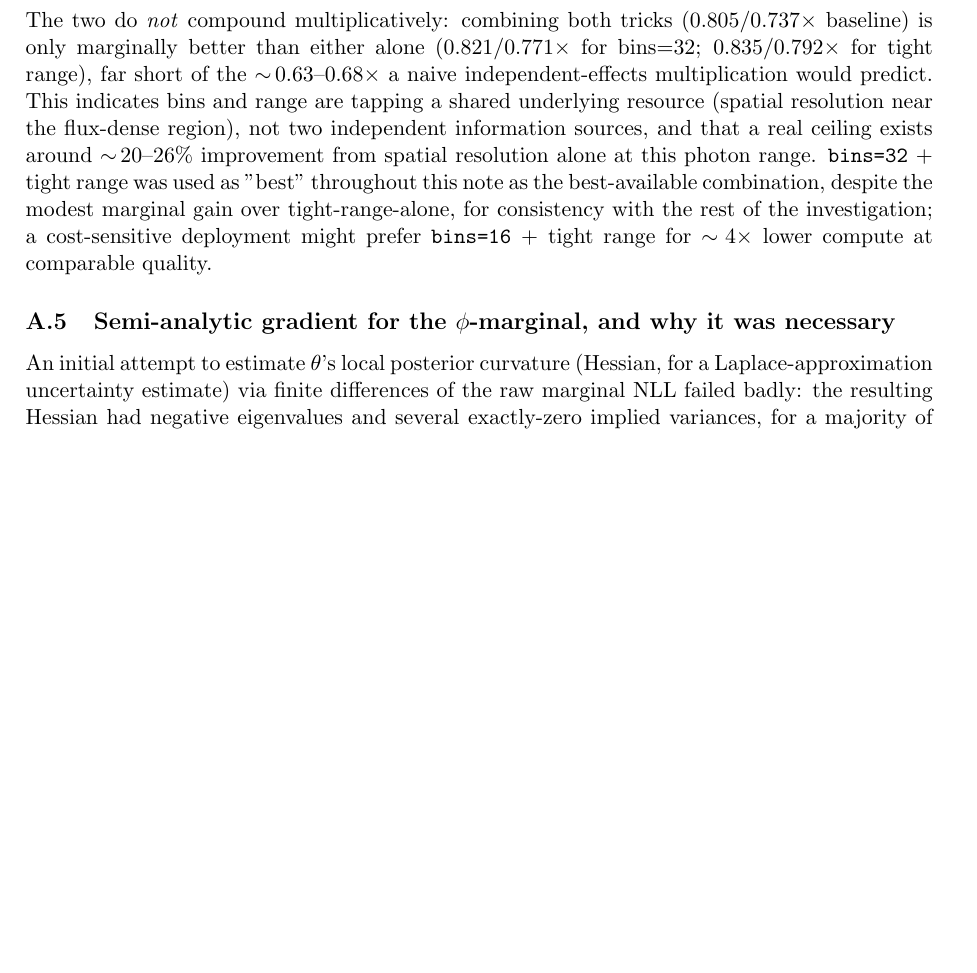
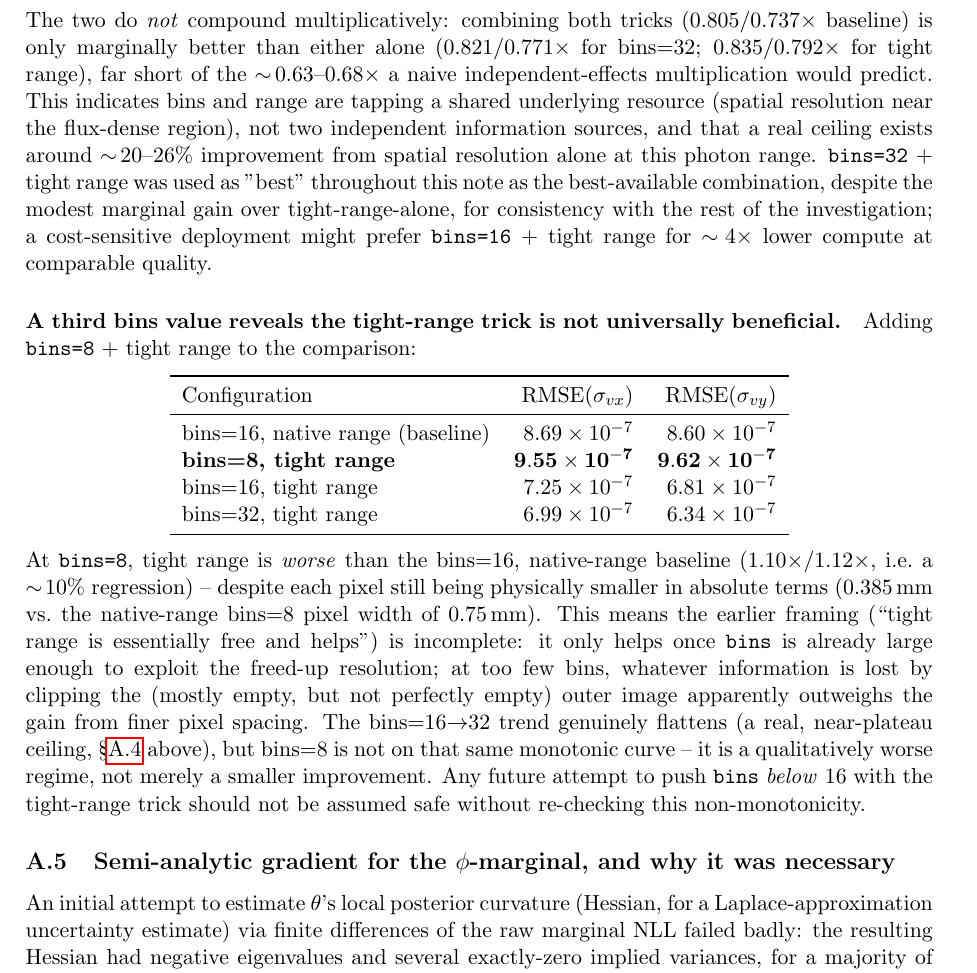
Before and after one commit to noammouelle/gaussian-wavefront-spatially-resolved-inference, a LaTeX document (notes/kinematic_estimation_comparison.tex): part of page 11 of 11 before the commit and part of page 11 of 12 after it, cut so that both start at the same text, the shorter picture padded with empty space. Compiled offline with pdfLaTeX.

Commit message:
Add bins=8 data point: tight-range trick is not universally beneficial
Third bins value (8, 16, 32) for the tight-range hyperparameter sweep
reveals a non-monotonicity: at bins=8, tight range is ~10% WORSE than the
bins=16 native-range baseline, despite still having physically smaller
pixels in absolute terms. The earlier "tight range is free and helps"
framing only holds once bins is large enough to exploit the freed-up
resolution -- at too few bins, whatever is lost by clipping the (mostly
empty) outer image outweighs the finer-pixel-spacing gain. The 16->32
plateau is a real ceiling; bins=8 is a qualitatively different, worse
regime, not just a smaller improvement on the same curve.

Co-Authored-By: Claude Sonnet 5 <noreply@anthropic.com>

```diff
--- a/notes/kinematic_estimation_comparison.tex
+++ b/notes/kinematic_estimation_comparison.tex
@@ -542,6 +542,38 @@ gain over tight-range-alone, for consistency with the rest of the
 investigation; a cost-sensitive deployment might prefer \code{bins=16} +
 tight range for $\sim\!4\times$ lower compute at comparable quality.
 
+\paragraph{A third bins value reveals the tight-range trick is not
+universally beneficial.} Adding \code{bins=8} + tight range to the
+comparison:
+
+\begin{center}
+\begin{tabular}{lrr}
+\toprule
+Configuration & RMSE($\sigma_{vx}$) & RMSE($\sigma_{vy}$) \\
+\midrule
+bins=16, native range (baseline)  & $8.69\times10^{-7}$ & $8.60\times10^{-7}$ \\
+\textbf{bins=8, tight range}      & $\mathbf{9.55\times10^{-7}}$ & $\mathbf{9.62\times10^{-7}}$ \\
+bins=16, tight range              & $7.25\times10^{-7}$ & $6.81\times10^{-7}$ \\
+bins=32, tight range              & $6.99\times10^{-7}$ & $6.34\times10^{-7}$ \\
+\bottomrule
+\end{tabular}
+\end{center}
+
+At \code{bins=8}, tight range is \emph{worse} than the bins=16, native-range
+baseline ($1.10\times$/$1.12\times$, i.e.\ a $\sim\!10\%$ regression) --
+despite each pixel still being physically smaller in absolute terms
+($0.385\,$mm vs.\ the native-range bins=8 pixel width of $0.75\,$mm). This
+means the earlier framing (``tight range is essentially free and helps'')
+is incomplete: it only helps once \code{bins} is already large enough to
+exploit the freed-up resolution; at too few bins, whatever information is
+lost by clipping the (mostly empty, but not perfectly empty) outer image
+apparently outweighs the gain from finer pixel spacing. The bins=16$\to$32
+trend genuinely flattens (a real, near-plateau ceiling, \S\ref{sec:hp}
+above), but bins=8 is not on that same monotonic curve -- it is a
+qualitatively worse regime, not merely a smaller improvement. Any future
+attempt to push \code{bins} \emph{below} 16 with the tight-range trick
+should not be assumed safe without re-checking this non-monotonicity.
+
 \subsection{Semi-analytic gradient for the $\phi$-marginal, and why it was
 necessary}
 \label{sec:analytic-grad}
```
Also changed, not shown: notes/kinematic_estimation_comparison.pdf.
